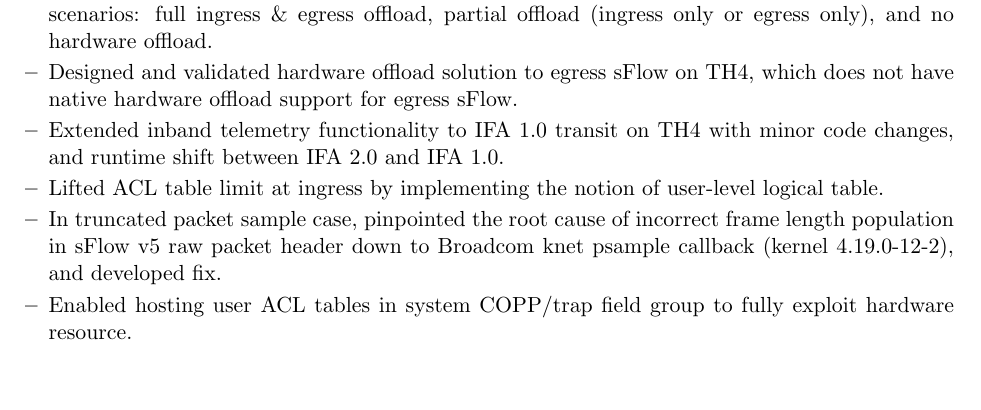
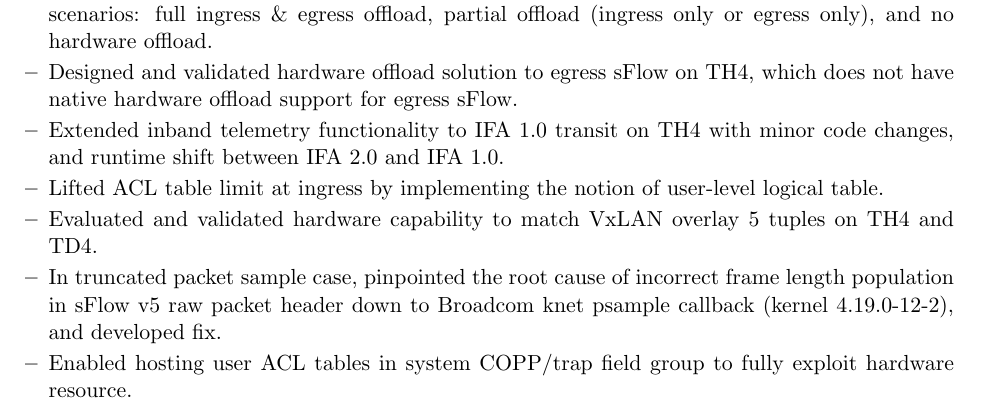
Before and after one commit to wendani/CV, a LaTeX CV (cv_wendani.tex): part of page 8 of 21, cut so that both start at the same text, the shorter picture padded with empty space. Compiled offline with pdfLaTeX.

Commit message:
Add achieve
Signed-off-by: Wenda Ni, Ph.D <wonda.ni@gmail.com>

```diff
--- a/cv_wendani.tex
+++ b/cv_wendani.tex
@@ -462,6 +462,7 @@ United States & E: wonda.ni@gmail.com\\
 
   \resitem{Extended inband telemetry functionality to IFA 1.0 transit on TH4 with minor code changes, and runtime shift between IFA 2.0 and IFA 1.0.}
   \resitem{Lifted ACL table limit at ingress by implementing the notion of user-level logical table.}
+  \resitem{Evaluated and validated hardware capability to match VxLAN overlay 5 tuples on TH4 and TD4.}
   \resitem{In truncated packet sample case, pinpointed the root cause of incorrect frame length population in sFlow v5 raw packet header
   down to Broadcom knet psample callback (kernel 4.19.0-12-2), and developed fix.}
 
```
